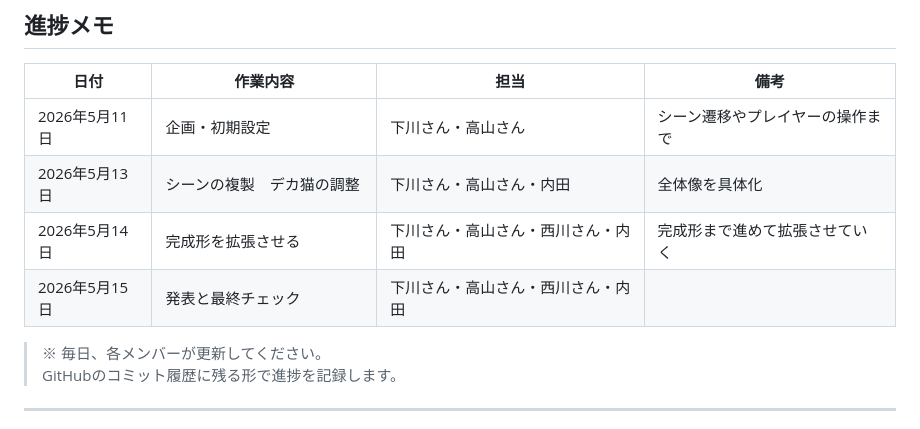
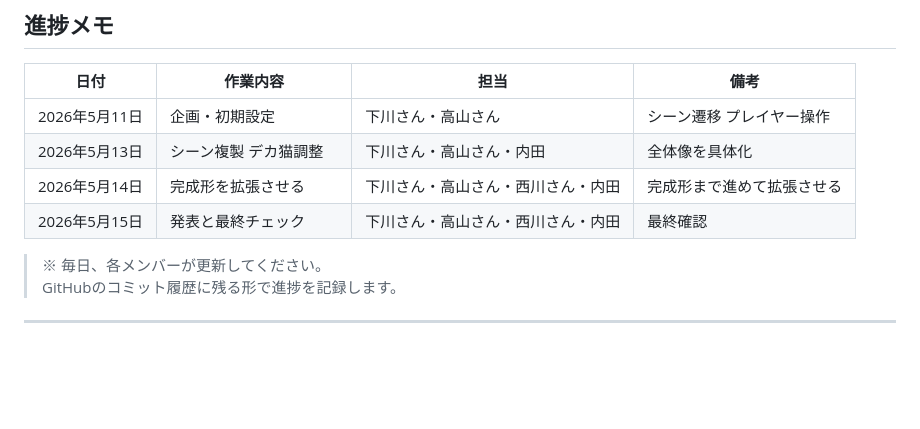
Before and after one commit to KODAI-Uchida-008026/HelloTraining-team-project, a Markdown page: README.md, the part around the change. GitHub-like rendering; blank space fills up the shorter version.

Commit message:
Revise progress notes for clarity and detail
Updated progress notes with clearer formatting and additional details.

```diff
--- a/README.md
+++ b/README.md
@@ -96,10 +96,10 @@
 
 | 日付 | 作業内容 | 担当 | 備考 |
 |------|-----------|------|------|
-| 2026年5月11日 | 企画・初期設定 | 下川さん・高山さん| シーン遷移やプレイヤーの操作まで |
-| 2026年5月13日 | シーンの複製　デカ猫の調整　|下川さん・高山さん・内田|全体像を具体化|
-| 2026年5月14日 | 完成形を拡張させる| 下川さん・高山さん・西川さん・内田| 完成形まで進めて拡張させていく |　ギミックや探索要素の追加|
-| 2026年5月15日 | 発表と最終チェック |下川さん・高山さん・西川さん・内田|
+| 2026年5月11日 | 企画・初期設定 | 下川さん・高山さん| シーン遷移 プレイヤー操作 |
+| 2026年5月13日 | シーン複製 デカ猫調整　|下川さん・高山さん・内田|全体像を具体化|
+| 2026年5月14日 | 完成形を拡張させる| 下川さん・高山さん・西川さん・内田| 完成形まで進めて拡張させる |　ギミックや探索要素の追加|
+| 2026年5月15日 | 発表と最終チェック |下川さん・高山さん・西川さん・内田| 最終確認　|
 
 > ※ 毎日、各メンバーが更新してください。
 > GitHubのコミット履歴に残る形で進捗を記録します。
```
